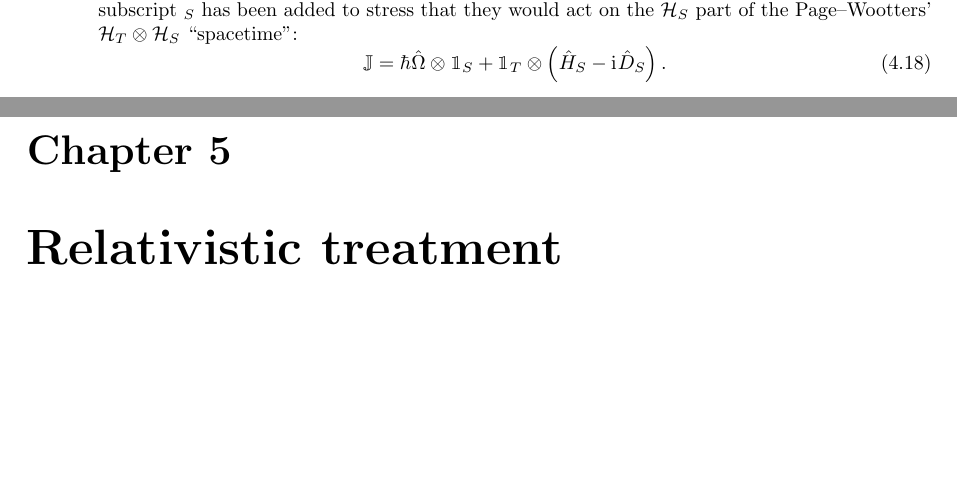
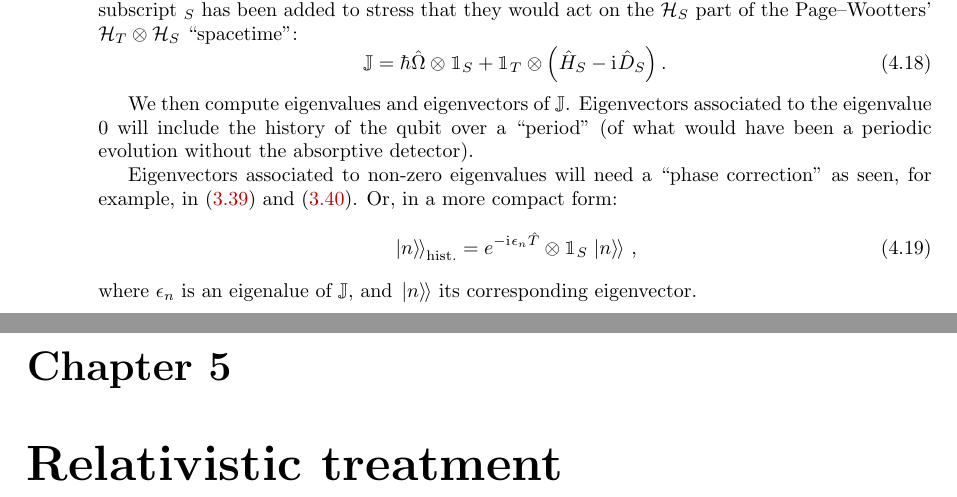
Before and after one commit to gderosa/timeq, a LaTeX thesis (tex/main.tex, which reads tex/detect/pwdetect.tex): two parts of pages 50 and 51 of 104, joined at a grey line, cut so that both start at the same text, the shorter picture padded with empty space. Compiled offline with pdfLaTeX.

Commit message:
detect: eigenv. and phase corrections

```diff
--- a/tex/detect/pwdetect.tex
+++ b/tex/detect/pwdetect.tex
@@ -262,3 +262,18 @@ of the Page--Wootters' $\pwspace$ ``spacetime'':
 \begin{equation}
   \mathbb{J} = \hbar\hat{\Omega}\ox\idop_S + \idop_T\ox\qty(\hat{H}_S -\iu \hat{D}_S) \,\text{.}
 \end{equation}
+
+We then compute eigenvalues and eigenvectors of $\mathbb{J}$.
+Eigenvectors associated to the eigenvalue $0$ will include
+the history of the qubit over a ``period''
+(of what would have been a periodic evolution without the absorptive detector).
+
+Eigenvectors associated to non-zero eigenvalues will need a ``phase correction''
+as seen, for example, in \eqref{eq:comparison0} and \eqref{eq:comparison1}.
+Or, in a more compact form:
+\begin{equation}
+  \dket{n}_{\text{hist.}} = e^{-\iu \epsilon_n \hat{T}} \ox \idop_S \dket{n}
+  \,\text{,}
+\end{equation}
+where $\epsilon_n$ is an eigenalue of $\mathbb{J}$, and
+$\dket{n}$ its corresponding eigenvector.
```
